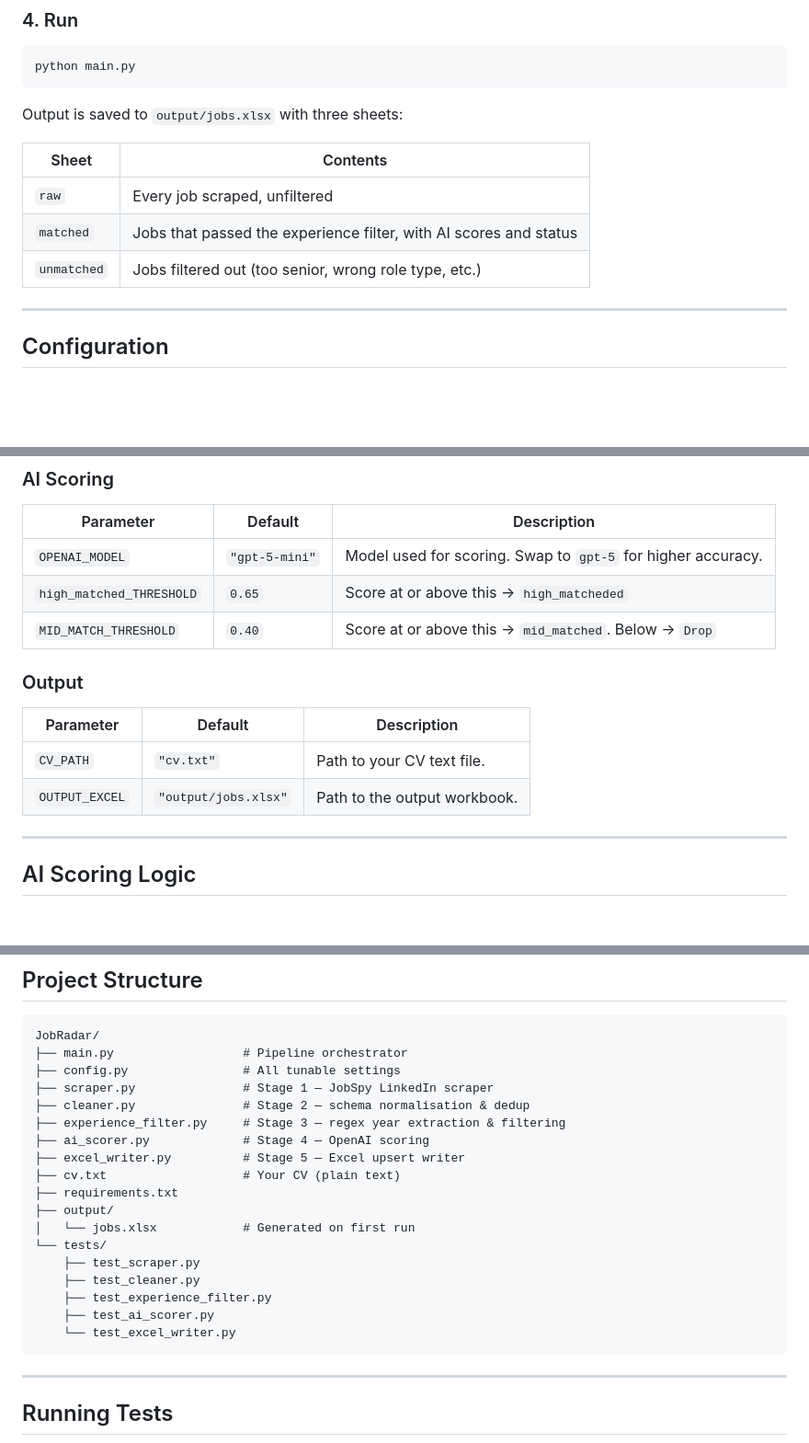
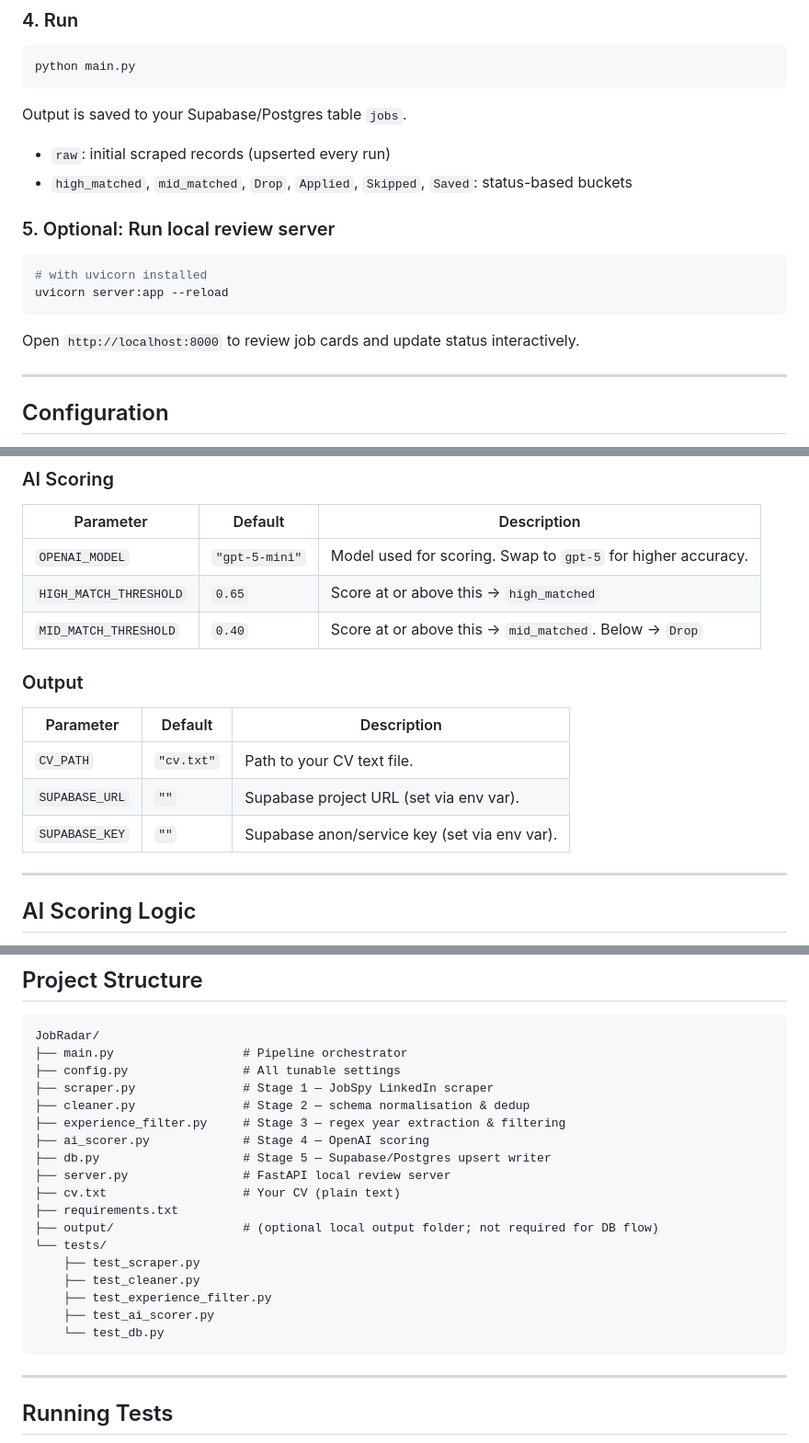
Before and after one commit to runxii/job-radar, a Markdown page: README.md, 3 parts joined by grey strips. Shown at 92% size. GitHub-like rendering; blank space fills up the shorter version.

Commit message:
doc(readme): update the use of db and local server

````diff
--- a/README.md
+++ b/README.md
@@ -80,13 +83,19 @@ setx OPENAI_API_KEY sk-...
 python main.py
 ```
 
-Output is saved to `output/jobs.xlsx` with three sheets:
+Output is saved to your Supabase/Postgres table `jobs`.
 
-| Sheet | Contents |
-|---|---|
-| `raw` | Every job scraped, unfiltered |
-| `matched` | Jobs that passed the experience filter, with AI scores and status |
-| `unmatched` | Jobs filtered out (too senior, wrong role type, etc.) |
+- `raw`: initial scraped records (upserted every run)
+- `high_matched`, `mid_matched`, `Drop`, `Applied`, `Skipped`, `Saved`: status-based buckets
+
+### 5. Optional: Run local review server
+
+```bash
+# with uvicorn installed
+uvicorn server:app --reload
+```
+
+Open `http://localhost:8000` to review job cards and update status interactively.
 
 ---
 
@@ -114,7 +123,7 @@ All tunable parameters live in `config.py`:
 | Parameter | Default | Description |
 |---|---|---|
 | `OPENAI_MODEL` | `"gpt-5-mini"` | Model used for scoring. Swap to `gpt-5` for higher accuracy. |
-| `high_matched_THRESHOLD` | `0.65` | Score at or above this → `high_matcheded` |
+| `HIGH_MATCH_THRESHOLD` | `0.65` | Score at or above this → `high_matched` |
 | `MID_MATCH_THRESHOLD` | `0.40` | Score at or above this → `mid_matched`. Below → `Drop` |
 
 ### Output
@@ -122,7 +131,8 @@ All tunable parameters live in `config.py`:
 | Parameter | Default | Description |
 |---|---|---|
 | `CV_PATH` | `"cv.txt"` | Path to your CV text file. |
-| `OUTPUT_EXCEL` | `"output/jobs.xlsx"` | Path to the output workbook. |
+| `SUPABASE_URL` | `""` | Supabase project URL (set via env var). |
+| `SUPABASE_KEY` | `""` | Supabase anon/service key (set via env var). |
 
 ---
 
@@ -166,17 +176,17 @@ JobRadar/
 ├── cleaner.py               # Stage 2 — schema normalisation & dedup
 ├── experience_filter.py     # Stage 3 — regex year extraction & filtering
 ├── ai_scorer.py             # Stage 4 — OpenAI scoring
-├── excel_writer.py          # Stage 5 — Excel upsert writer
+├── db.py                    # Stage 5 — Supabase/Postgres upsert writer
+├── server.py                # FastAPI local review server
 ├── cv.txt                   # Your CV (plain text)
 ├── requirements.txt
-├── output/
-│   └── jobs.xlsx            # Generated on first run
+├── output/                  # (optional local output folder; not required for DB flow)
 └── tests/
     ├── test_scraper.py
     ├── test_cleaner.py
     ├── test_experience_filter.py
     ├── test_ai_scorer.py
-    └── test_excel_writer.py
+    └── test_db.py
 ```
 
 ---
````
Also changed, not shown: other parts of README.md (+10 -5 lines).
